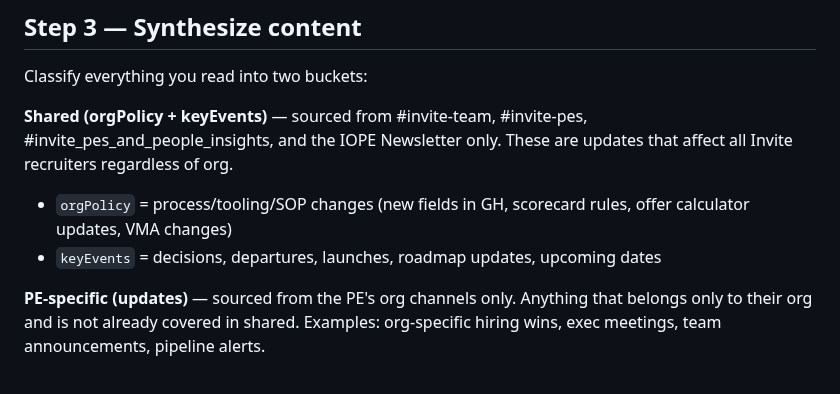
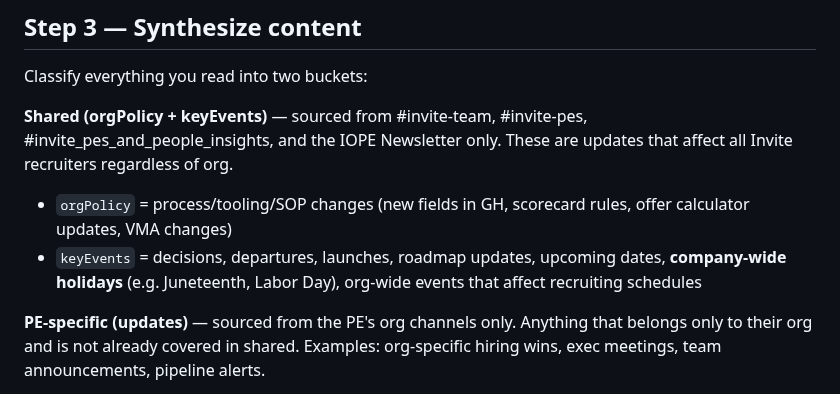
Before and after one commit to jaimetavarez1/invite-weekly-recap, a Markdown page: skills/weekly-recap/SKILL.md, the part around the change. Rendered like a GitHub page.

Commit message:
Fix: add holidays + org-wide events to keyEvents definition

```diff
--- a/skills/weekly-recap/SKILL.md
+++ b/skills/weekly-recap/SKILL.md
@@ -82,7 +82,7 @@ Classify everything you read into two buckets:
 
 **Shared (orgPolicy + keyEvents)** — sourced from #invite-team, #invite-pes, #invite_pes_and_people_insights, and the IOPE Newsletter only. These are updates that affect all Invite recruiters regardless of org.
 - `orgPolicy` = process/tooling/SOP changes (new fields in GH, scorecard rules, offer calculator updates, VMA changes)
-- `keyEvents` = decisions, departures, launches, roadmap updates, upcoming dates
+- `keyEvents` = decisions, departures, launches, roadmap updates, upcoming dates, **company-wide holidays** (e.g. Juneteenth, Labor Day), org-wide events that affect recruiting schedules
 
 **PE-specific (updates)** — sourced from the PE's org channels only. Anything that belongs only to their org and is not already covered in shared. Examples: org-specific hiring wins, exec meetings, team announcements, pipeline alerts.
 
```
